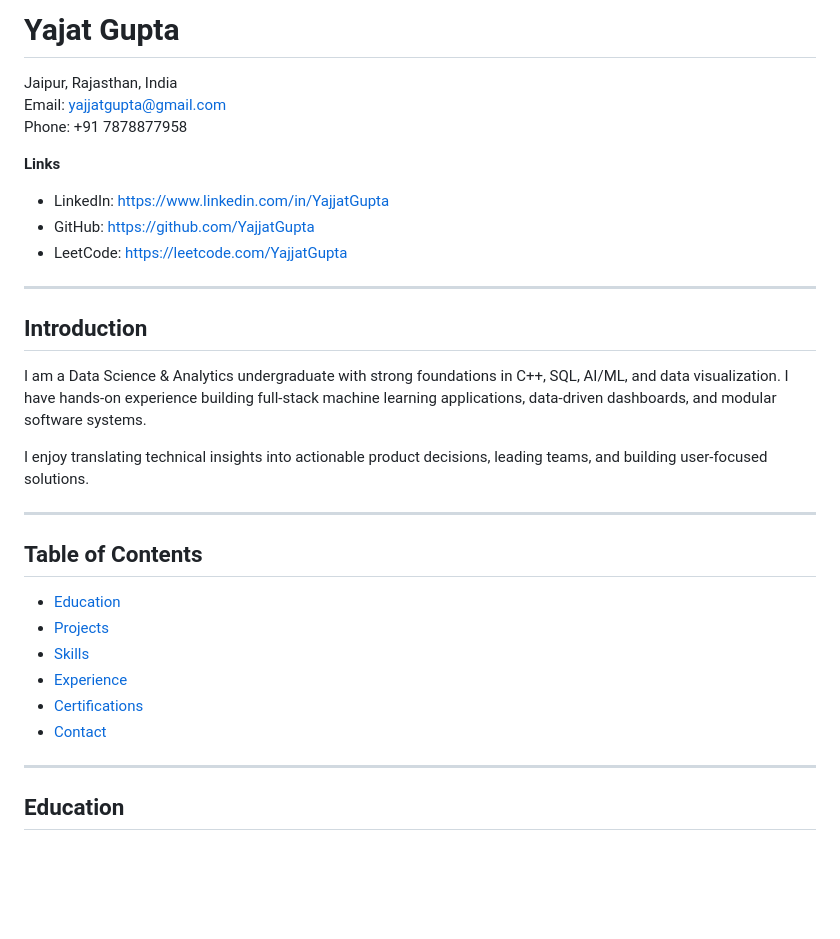
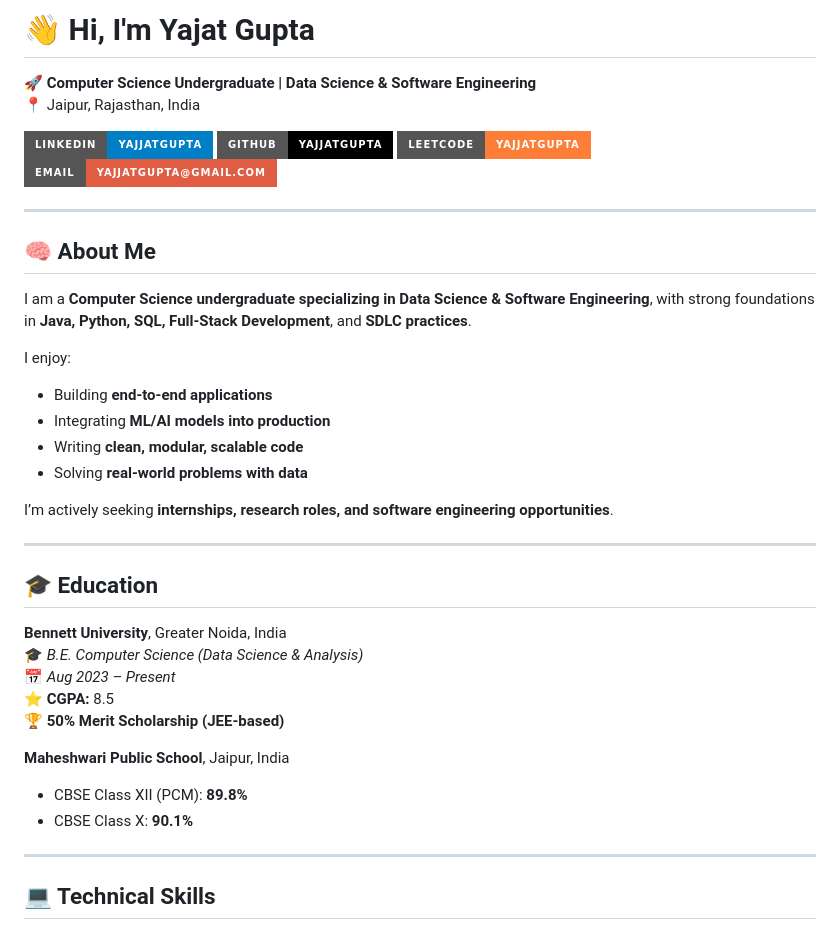
Before and after one commit to YajjatGupta/YajjatGupta.github.io, a Markdown page: README.md, the part around one of its changes. GitHub-like rendering; badges without logos; blank space fills up the shorter version.

Commit message:
Revise README with personal details and tech stack
Updated personal information, skills, projects, and certifications in README.

```diff
--- a/README.md
+++ b/README.md
@@ -1,34 +1,42 @@
-# Yajat Gupta
+# 👋 Hi, I'm Yajat Gupta
 
-Jaipur, Rajasthan, India
-Email: yajjatgupta@gmail.com
-Phone: +91 7878877958
+🚀 **Computer Science Undergraduate | Data Science & Software Engineering**
+📍 Jaipur, Rajasthan, India
 
-**Links**
-- LinkedIn: https://www.linkedin.com/in/YajjatGupta
-- GitHub: https://github.com/YajjatGupta
-- LeetCode: https://leetcode.com/YajjatGupta
+[![LinkedIn](https://img.shields.io/badge/LinkedIn-YajjatGupta-blue?style=for-the-badge&logo=linkedin)](https://www.linkedin.com/in/YajjatGupta)
+[![GitHub](https://img.shields.io/badge/GitHub-YajjatGupta-black?style=for-the-badge&logo=github)](https://github.com/YajjatGupta)
+[![LeetCode](https://img.shields.io/badge/LeetCode-YajjatGupta-orange?style=for-the-badge&logo=leetcode)](https://leetcode.com/YajjatGupta)
+[![Email](https://img.shields.io/badge/Email-yajjatgupta%40gmail.com-red?style=for-the-badge&logo=gmail)](mailto:yajjatgupta@gmail.com)
 
 ---
 
-## Introduction
+## 🧠 About Me
 
-I am a Data Science & Analytics undergraduate with strong foundations in C++, SQL, AI/ML, and data visualization. I have hands-on experience building full-stack machine learning applications, data-driven dashboards, and modular software systems.
+I am a **Computer Science undergraduate specializing in Data Science & Software Engineering**, with strong foundations in **Java, Python, SQL, Full-Stack Development**, and **SDLC practices**.
 
-I enjoy translating technical insights into actionable product decisions, leading teams, and building user-focused solutions.
+I enjoy:
+- Building **end-to-end applications**
+- Integrating **ML/AI models into production**
+- Writing **clean, modular, scalable code**
+- Solving **real-world problems with data**
+
+I’m actively seeking **internships, research roles, and software engineering opportunities**.
 
 ---
 
-## Table of Contents
+## 🎓 Education
 
-- [Education](#education)
-- [Projects](#projects)
-- [Skills](#skills)
-- [Experience](#experience)
-- [Certifications](#certifications)
-- [Contact](#contact)
+**Bennett University**, Greater Noida, India
+🎓 *B.E. Computer Science (Data Science & Analysis)*
+📅 *Aug 2023 – Present*
+⭐ **CGPA:** 8.5
+🏆 **50% Merit Scholarship (JEE-based)**
+
+**Maheshwari Public School**, Jaipur, India
+- CBSE Class XII (PCM): **89.8%**
+- CBSE Class X: **90.1%**
 
 ---
 
-## Education
+## 💻 Technical Skills
 
```
Also changed, not shown: other parts of README.md (+61 -93 lines).
